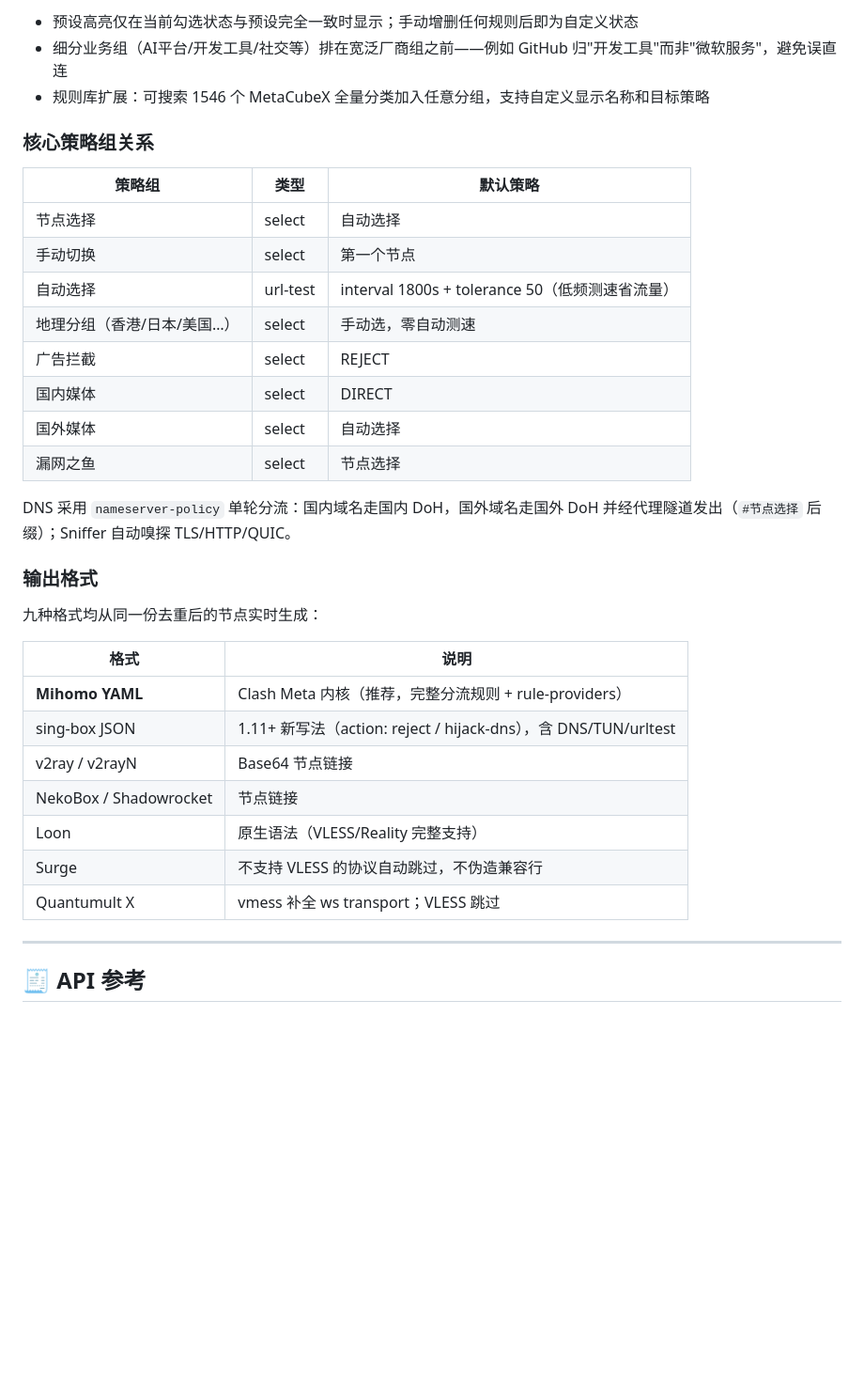
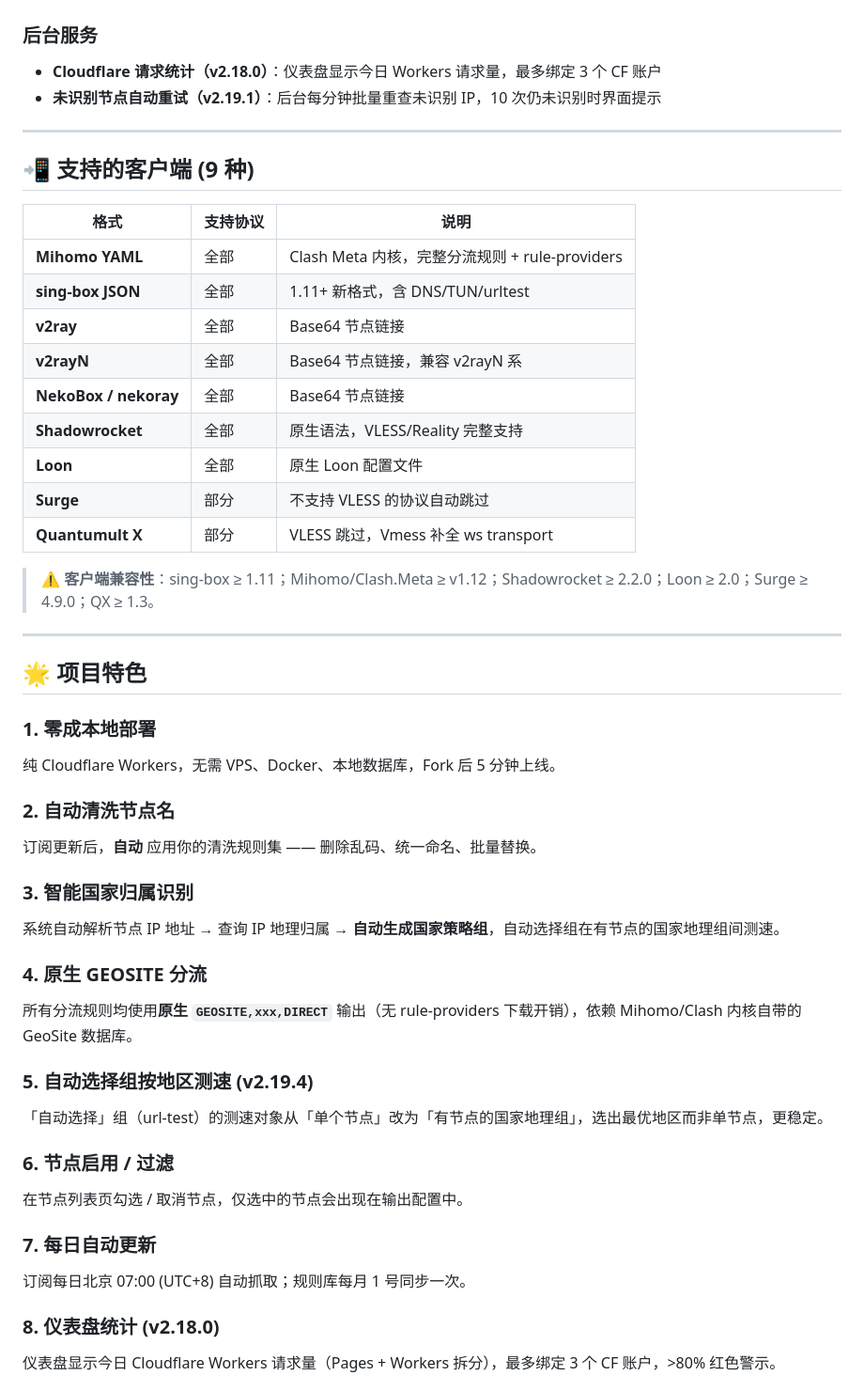
Before and after one commit to bobvane/CF-Workers-SUB-Next, a Markdown page: README.md, the part around one of its changes. Shown at 94% size. Drawn GitHub-style; blank space fills up the shorter version.

```diff
--- a/README.md
+++ b/README.md
@@ -134,36 +121,50 @@ https://cf-workers-sub-next.<你的子域名>.workers.dev
-- 预设高亮仅在当前勾选状态与预设完全一致时显示；手动增删任何规则后即为自定义状态
-- 细分业务组（AI平台/开发工具/社交等）排在宽泛厂商组之前——例如 GitHub 归"开发工具"而非"微软服务"，避免误直连
-- 规则库扩展：可搜索 1546 个 MetaCubeX 全量分类加入任意分组，支持自定义显示名称和目标策略
-
-### 核心策略组关系
-
-| 策略组 | 类型 | 默认策略 |
-|--------|------|----------|
-| 节点选择 | select | 自动选择 |
-| 手动切换 | select | 第一个节点 |
-| 自动选择 | url-test | interval 1800s + tolerance 50（低频测速省流量） |
-| 地理分组（香港/日本/美国…） | select | 手动选，零自动测速 |
-| 广告拦截 | select | REJECT |
-| 国内媒体 | select | DIRECT |
-| 国外媒体 | select | 自动选择 |
-| 漏网之鱼 | select | 节点选择 |
-
-DNS 采用 `nameserver-policy` 单轮分流：国内域名走国内 DoH，国外域名走国外 DoH 并经代理隧道发出（`#节点选择` 后缀）；Sniffer 自动嗅探 TLS/HTTP/QUIC。
-
-### 输出格式
-
-九种格式均从同一份去重后的节点实时生成：
-
-| 格式 | 说明 |
-|------|------|
-| **Mihomo YAML** | Clash Meta 内核（推荐，完整分流规则 + rule-providers） |
-| sing-box JSON | 1.11+ 新写法（action: reject / hijack-dns），含 DNS/TUN/urltest |
-| v2ray / v2rayN | Base64 节点链接 |
-| NekoBox / Shadowrocket | 节点链接 |
-| Loon | 原生语法（VLESS/Reality 完整支持） |
-| Surge | 不支持 VLESS 的协议自动跳过，不伪造兼容行 |
-| Quantumult X | vmess 补全 ws transport；VLESS 跳过 |
+### 后台服务
+- **Cloudflare 请求统计（v2.18.0）**：仪表盘显示今日 Workers 请求量，最多绑定 3 个 CF 账户
+- **未识别节点自动重试（v2.19.1）**：后台每分钟批量重查未识别 IP，10 次仍未识别时界面提示
 
 ---
 
-## 🧾 API 参考
+## 📲 支持的客户端 (9 种)
+
+| 格式 | 支持协议 | 说明 |
+|------|---------|------|
+| **Mihomo YAML** | 全部 | Clash Meta 内核，完整分流规则 + rule-providers |
+| **sing-box JSON** | 全部 | 1.11+ 新格式，含 DNS/TUN/urltest |
+| **v2ray** | 全部 | Base64 节点链接 |
+| **v2rayN** | 全部 | Base64 节点链接，兼容 v2rayN 系 |
+| **NekoBox / nekoray** | 全部 | Base64 节点链接 |
+| **Shadowrocket** | 全部 | 原生语法，VLESS/Reality 完整支持 |
+| **Loon** | 全部 | 原生 Loon 配置文件 |
+| **Surge** | 部分 | 不支持 VLESS 的协议自动跳过 |
+| **Quantumult X** | 部分 | VLESS 跳过，Vmess 补全 ws transport |
+
+> ⚠️ **客户端兼容性**：sing-box ≥ 1.11；Mihomo/Clash.Meta ≥ v1.12；Shadowrocket ≥ 2.2.0；Loon ≥ 2.0；Surge ≥ 4.9.0；QX ≥ 1.3。
+
+---
+
+## 🌟 项目特色
+
+### 1. 零成本地部署
+纯 Cloudflare Workers，无需 VPS、Docker、本地数据库，Fork 后 5 分钟上线。
+
+### 2. 自动清洗节点名
+订阅更新后，**自动** 应用你的清洗规则集 —— 删除乱码、统一命名、批量替换。
+
+### 3. 智能国家归属识别
+系统自动解析节点 IP 地址 → 查询 IP 地理归属 → **自动生成国家策略组**，自动选择组在有节点的国家地理组间测速。
+
+### 4. 原生 GEOSITE 分流
+所有分流规则均使用**原生 `GEOSITE,xxx,DIRECT`** 输出（无 rule-providers 下载开销），依赖 Mihomo/Clash 内核自带的 GeoSite 数据库。
+
+### 5. 自动选择组按地区测速 (v2.19.4)
+「自动选择」组（url-test）的测速对象从「单个节点」改为「有节点的国家地理组」，选出最优地区而非单节点，更稳定。
+
+### 6. 节点启用 / 过滤
+在节点列表页勾选 / 取消节点，仅选中的节点会出现在输出配置中。
+
+### 7. 每日自动更新
+订阅每日北京 07:00 (UTC+8) 自动抓取；规则库每月 1 号同步一次。
+
+### 8. 仪表盘统计 (v2.18.0)
+仪表盘显示今日 Cloudflare Workers 请求量（Pages + Workers 拆分），最多绑定 3 个 CF 账户，>80% 红色警示。
+
```
Also changed, not shown: other parts of README.md (+165 -160 lines).
